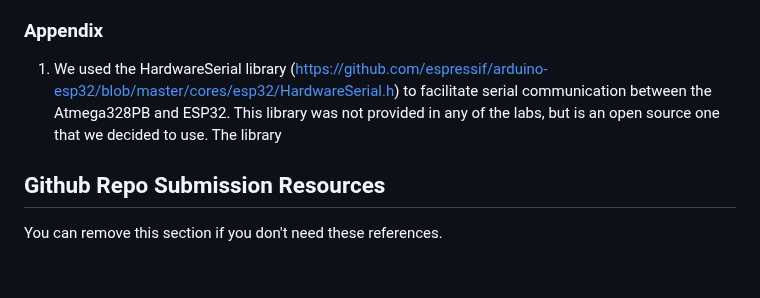
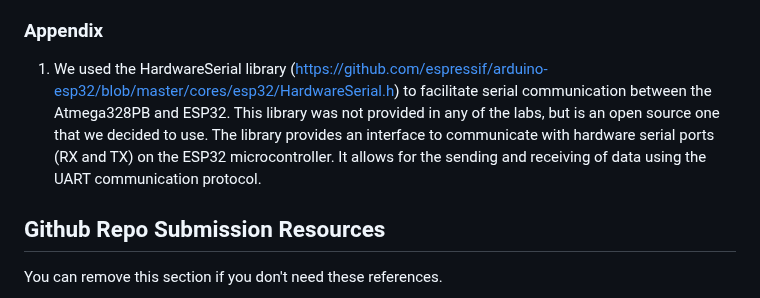
Before and after one commit to ese3500/final-project-yanfu-srikrishna, a Markdown page: README.md, the part around the change. Drawn GitHub-style; blank space fills up the shorter version.

```diff
--- a/README.md
+++ b/README.md
@@ -160,7 +160,7 @@ Fill in your references here as you work on your proposal and final submission.
 2) We used the Blynk library from Lab 4 to enable manual control of the motors via the Blynk app using the ESP32.
 3) We used the uart.c library file provided in prior labs to enable sending of data from the ATMEGA328PB.
 ### Appendix
-1) We used the HardwareSerial library (https://github.com/espressif/arduino-esp32/blob/master/cores/esp32/HardwareSerial.h) to facilitate serial communication between the Atmega328PB and ESP32. This library was not provided in any of the labs, but is an open source one that we decided to use. The library
+1) We used the HardwareSerial library (https://github.com/espressif/arduino-esp32/blob/master/cores/esp32/HardwareSerial.h) to facilitate serial communication between the Atmega328PB and ESP32. This library was not provided in any of the labs, but is an open source one that we decided to use. The library provides an interface to communicate with hardware serial ports (RX and TX) on the ESP32 microcontroller. It allows for the sending and receiving of data using the UART communication protocol.
 
 ## Github Repo Submission Resources
 
```
